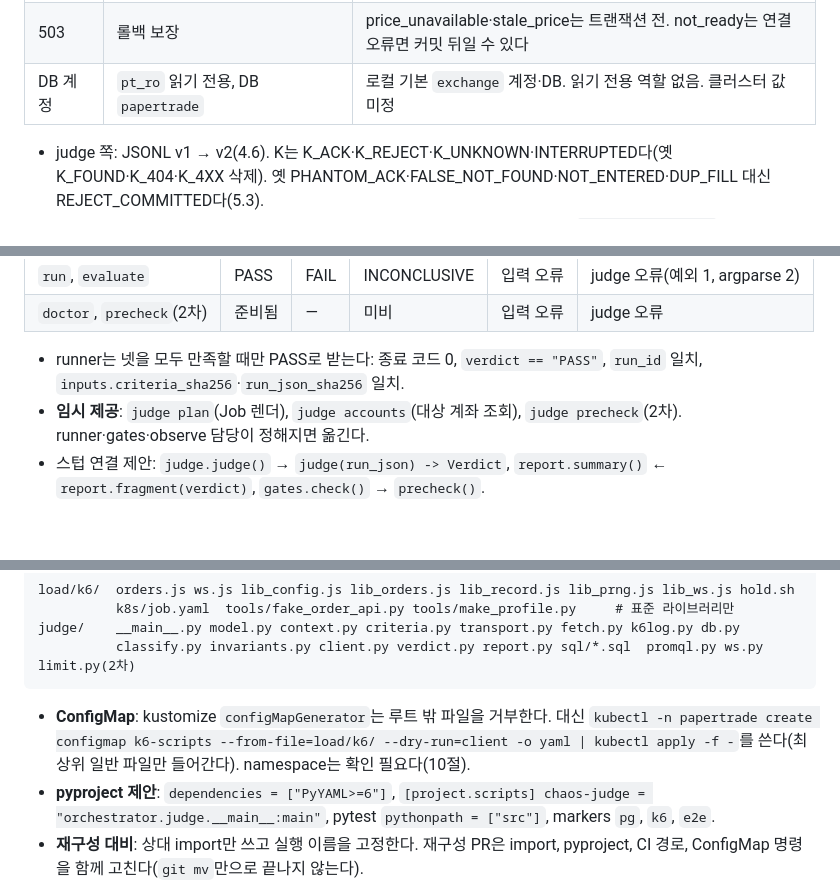
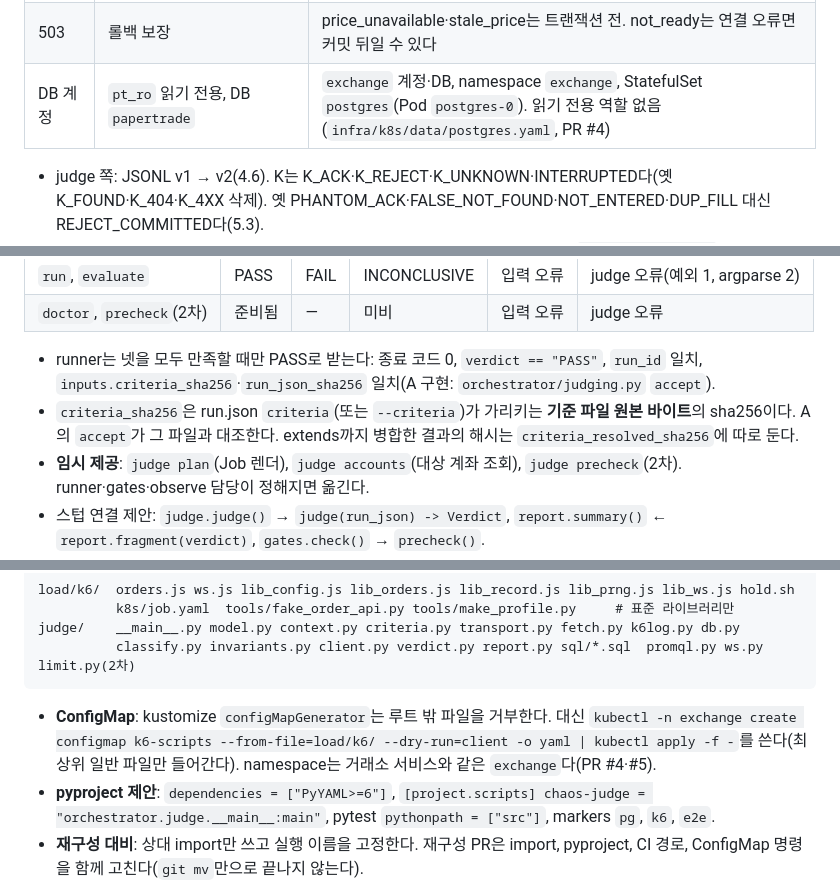
Before and after one commit to Container-team5-chaos/Chaos-lab, a Markdown page: docs/design/b-measure-judge.md, 3 parts joined by grey strips. Drawn GitHub-style; blank space fills up the shorter version.

````diff
--- a/docs/design/b-measure-judge.md
+++ b/docs/design/b-measure-judge.md
@@ -18,7 +19,7 @@
 | 응답 | status, reject_reason, price, fee | order_id, status, fill_price, amount, filled_at, replayed. 거절은 `{status:"rejected", reason}` |
 | 테이블·잔고 | fills, reconcile_runs, 수수료, cost_basis | accounts(krw), positions(volume, avg_price), orders, ticks. 거절은 저장 안 함(`db/schema.sql`) |
 | 503 | 롤백 보장 | price_unavailable·stale_price는 트랜잭션 전. not_ready는 연결 오류면 커밋 뒤일 수 있다 |
-| DB 계정 | `pt_ro` 읽기 전용, DB `papertrade` | 로컬 기본 `exchange` 계정·DB. 읽기 전용 역할 없음. 클러스터 값 미정 |
+| DB 계정 | `pt_ro` 읽기 전용, DB `papertrade` | `exchange` 계정·DB, namespace `exchange`, StatefulSet `postgres`(Pod `postgres-0`). 읽기 전용 역할 없음(`infra/k8s/data/postgres.yaml`, PR #4) |
 
 - judge 쪽: JSONL v1 → v2(4.6). K는 K_ACK·K_REJECT·K_UNKNOWN·INTERRUPTED다(옛 K_FOUND·K_404·K_4XX 삭제). 옛 PHANTOM_ACK·FALSE_NOT_FOUND·NOT_ENTERED·DUP_FILL 대신 REJECT_COMMITTED다(5.3).
 - 불변식은 옛 I2–I8 대신 cash·qty·avg·nonneg·arith·constraints·fresh다(5.4). `noConnectionReuse` 강제는 없앴다(4.4).
@@ -82,7 +83,8 @@
 | `run`, `evaluate` | PASS | FAIL | INCONCLUSIVE | 입력 오류 | judge 오류(예외 1, argparse 2) |
 | `doctor`, `precheck`(2차) | 준비됨 | — | 미비 | 입력 오류 | judge 오류 |
 
-- runner는 넷을 모두 만족할 때만 PASS로 받는다: 종료 코드 0, `verdict == "PASS"`, `run_id` 일치, `inputs.criteria_sha256`·`run_json_sha256` 일치.
+- runner는 넷을 모두 만족할 때만 PASS로 받는다: 종료 코드 0, `verdict == "PASS"`, `run_id` 일치, `inputs.criteria_sha256`·`run_json_sha256` 일치(A 구현: `orchestrator/judging.py` `accept`).
+- `criteria_sha256`은 run.json `criteria`(또는 `--criteria`)가 가리키는 **기준 파일 원본 바이트**의 sha256이다. A의 `accept`가 그 파일과 대조한다. extends까지 병합한 결과의 해시는 `criteria_resolved_sha256`에 따로 둔다.
 - **임시 제공**: `judge plan`(Job 렌더), `judge accounts`(대상 계좌 조회), `judge precheck`(2차). runner·gates·observe 담당이 정해지면 옮긴다.
 - 스텁 연결 제안: `judge.judge()` → `judge(run_json) -> Verdict`, `report.summary()` ← `report.fragment(verdict)`, `gates.check()` → `precheck()`.
 
@@ -102,7 +104,7 @@ load/k6/  orders.js ws.js lib_config.js lib_orders.js lib_record.js lib_prng.js
 judge/    __main__.py model.py context.py criteria.py transport.py fetch.py k6log.py db.py
           classify.py invariants.py client.py verdict.py report.py sql/*.sql  promql.py ws.py limit.py(2차)
 ```
-- **ConfigMap**: kustomize `configMapGenerator`는 루트 밖 파일을 거부한다. 대신 `kubectl -n papertrade create configmap k6-scripts --from-file=load/k6/ --dry-run=client -o yaml | kubectl apply -f -`를 쓴다(최상위 일반 파일만 들어간다). namespace는 확인 필요다(10절).
+- **ConfigMap**: kustomize `configMapGenerator`는 루트 밖 파일을 거부한다. 대신 `kubectl -n exchange create configmap k6-scripts --from-file=load/k6/ --dry-run=client -o yaml | kubectl apply -f -`를 쓴다(최상위 일반 파일만 들어간다). namespace는 거래소 서비스와 같은 `exchange`다(PR #4·#5).
 - **pyproject 제안**: `dependencies = ["PyYAML>=6"]`, `[project.scripts] chaos-judge = "orchestrator.judge.__main__:main"`, pytest `pythonpath = ["src"]`, markers `pg`, `k6`, `e2e`.
 - **재구성 대비**: 상대 import만 쓰고 실행 이름을 고정한다. 재구성 PR은 import, pyproject, CI 경로, ConfigMap 명령을 함께 고친다(`git mv`만으로 끝나지 않는다).
 - ruff 기본 규칙(E4, E7, E9, F)을 지킨다. 한 줄에 필드 여러 개를 쓰면 E701/E702로 CI가 실패한다.
````
Also changed, not shown: other parts of docs/design/b-measure-judge.md (+7 -6 lines), docs/design/b-judge-contract.md (added, +148 -0 lines).
